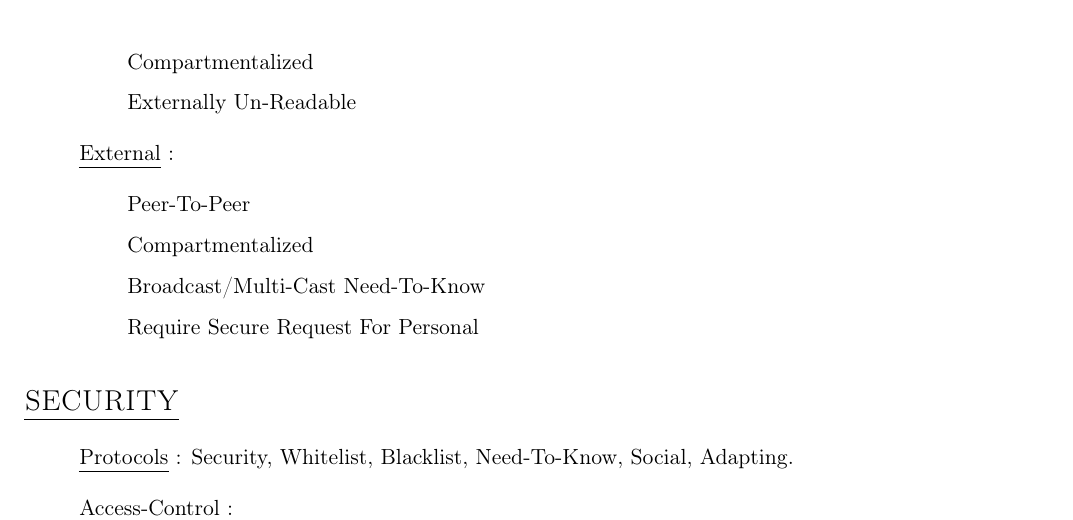
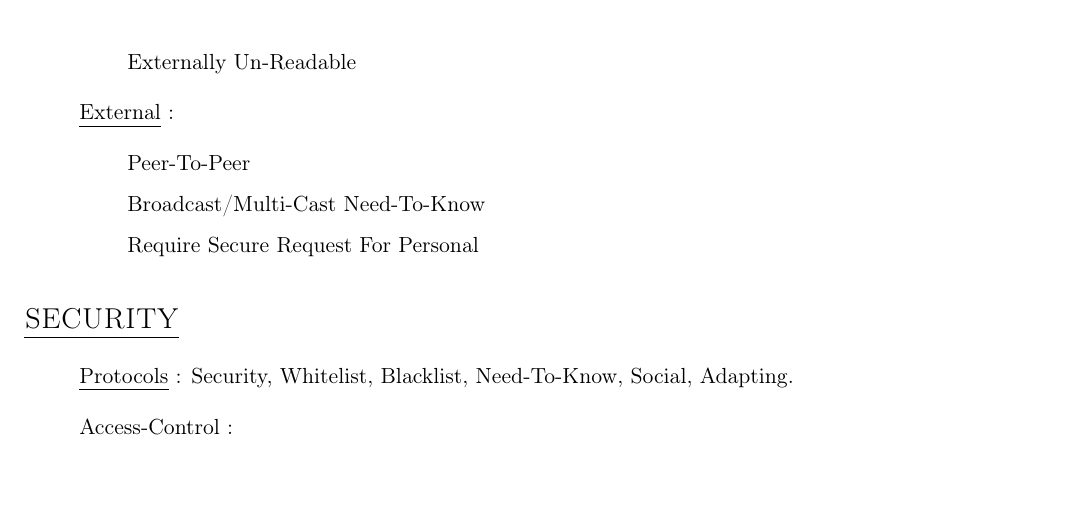
Before and after one commit to wtf-now/.meta, a LaTeX document (directives.tex): part of page 4 of 10, cut at the place of the change, the shorter picture padded with empty space. Compiled offline with pdfLaTeX.

Commit message:
remove redundancy

```diff
--- a/directives.tex
+++ b/directives.tex
@@ -200,14 +200,12 @@
 
 	\item[] \ul{Internal} :
 	\begin{enumerate}
-		\item[] Compartmentalized
 		\item[] Externally Un-Readable
 	\end{enumerate}
 
 	\item[] \ul{External} :
 	\begin{enumerate}
 		\item[] Peer-To-Peer
-		\item[] Compartmentalized
 		\item[] Broadcast/Multi-Cast Need-To-Know
 		\item[] Require Secure Request For Personal
 	\end{enumerate}
```
Also changed, not shown: directives.pdf.
